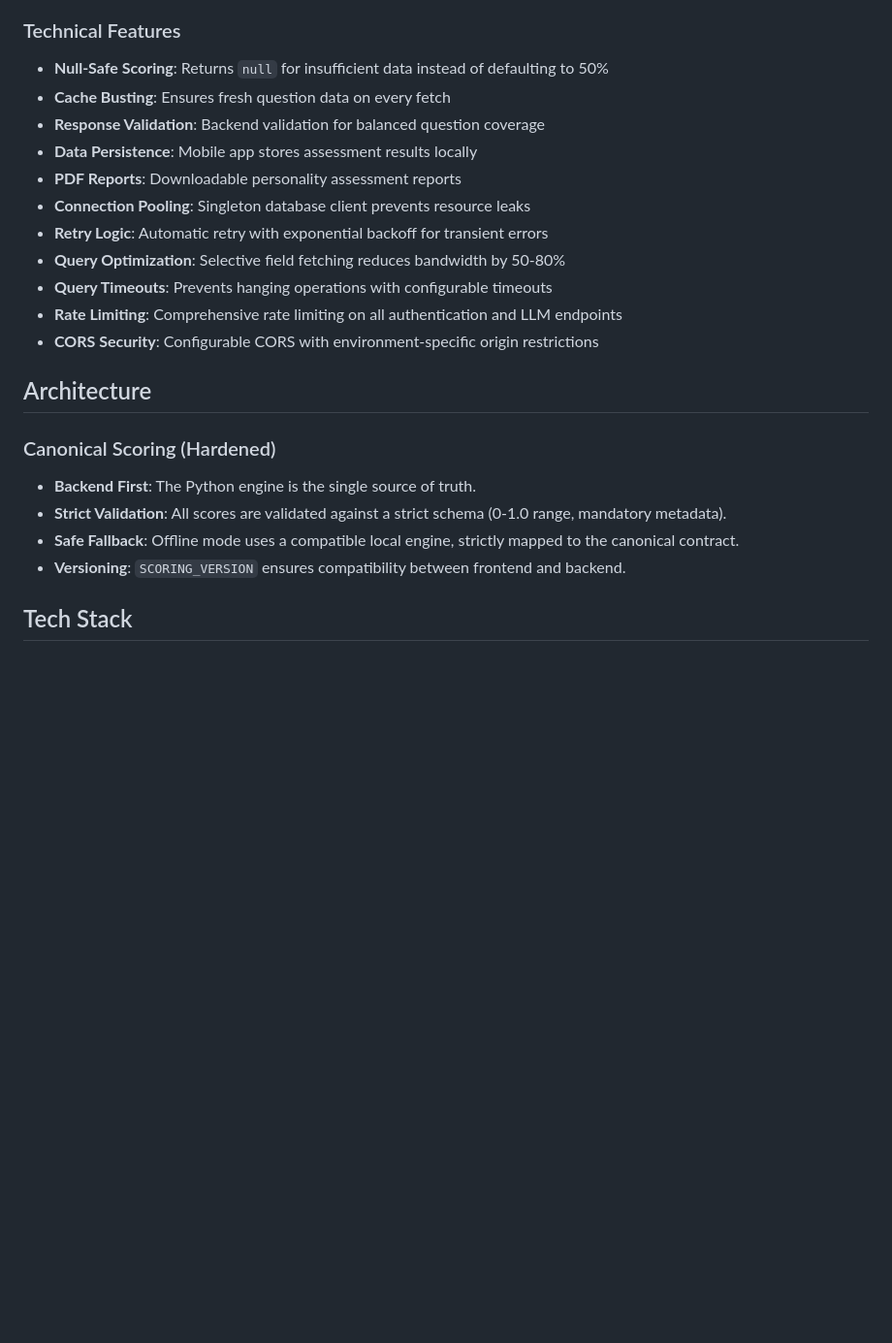
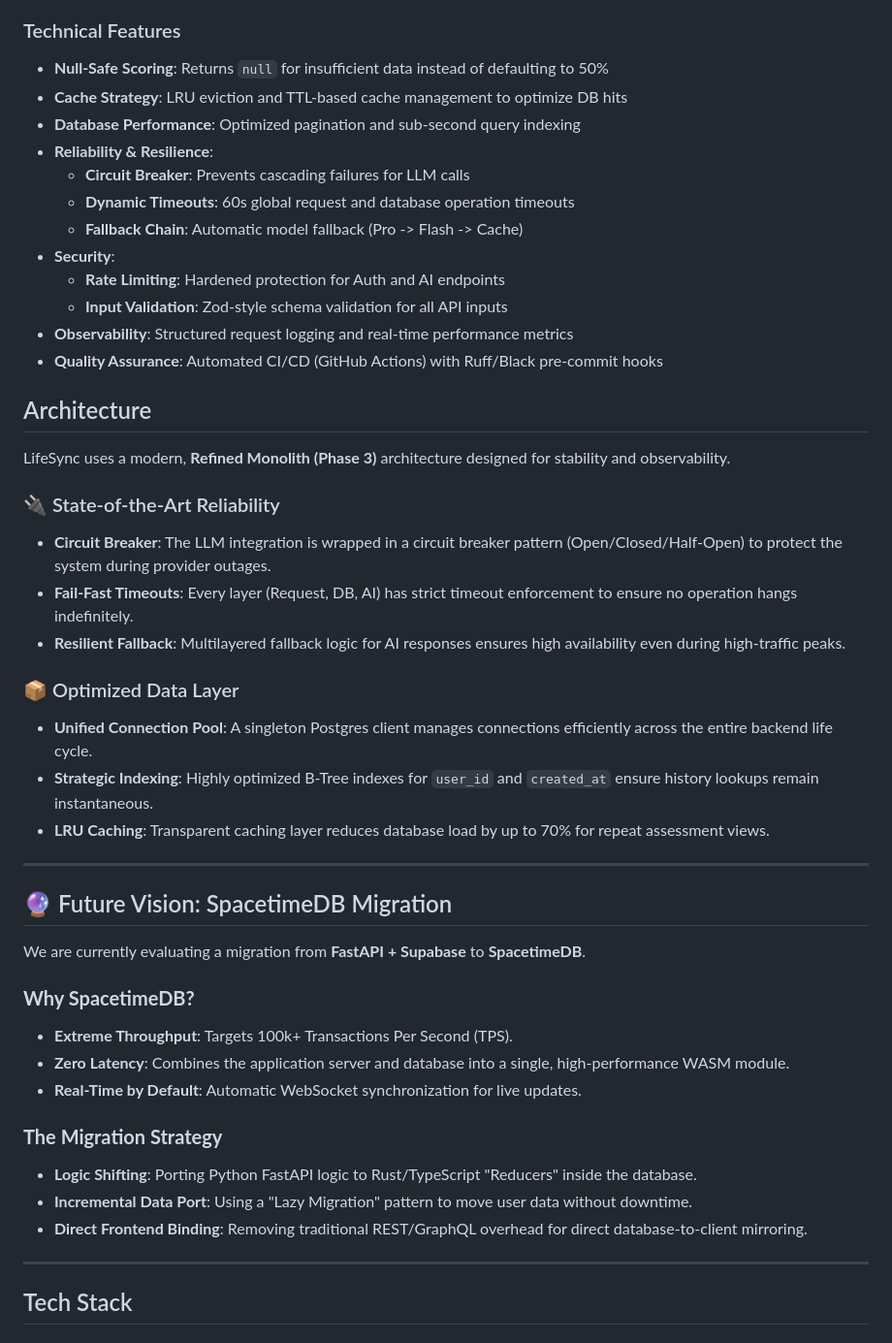
Before and after one commit to Ashborn-047/Lifesync, a Markdown page: README.md, the part around the change. Shown at 97% size. Rendered like a GitHub page; blank space fills up the shorter version.

Commit message:
docs: update README with Phase 3 features and SpacetimeDB vision

```diff
--- a/README.md
+++ b/README.md
@@ -18,25 +18,49 @@ LifeSync is a comprehensive personality assessment platform that combines the Bi
 
 ### Technical Features
 - **Null-Safe Scoring**: Returns `null` for insufficient data instead of defaulting to 50%
-- **Cache Busting**: Ensures fresh question data on every fetch
-- **Response Validation**: Backend validation for balanced question coverage
-- **Data Persistence**: Mobile app stores assessment results locally
-- **PDF Reports**: Downloadable personality assessment reports
-- **Connection Pooling**: Singleton database client prevents resource leaks
-- **Retry Logic**: Automatic retry with exponential backoff for transient errors
-- **Query Optimization**: Selective field fetching reduces bandwidth by 50-80%
-- **Query Timeouts**: Prevents hanging operations with configurable timeouts
-- **Rate Limiting**: Comprehensive rate limiting on all authentication and LLM endpoints
-- **CORS Security**: Configurable CORS with environment-specific origin restrictions
+- **Cache Strategy**: LRU eviction and TTL-based cache management to optimize DB hits
+- **Database Performance**: Optimized pagination and sub-second query indexing
+- **Reliability & Resilience**:
+  - **Circuit Breaker**: Prevents cascading failures for LLM calls
+  - **Dynamic Timeouts**: 60s global request and database operation timeouts
+  - **Fallback Chain**: Automatic model fallback (Pro -> Flash -> Cache)
+- **Security**:
+  - **Rate Limiting**: Hardened protection for Auth and AI endpoints
+  - **Input Validation**: Zod-style schema validation for all API inputs
+- **Observability**: Structured request logging and real-time performance metrics
+- **Quality Assurance**: Automated CI/CD (GitHub Actions) with Ruff/Black pre-commit hooks
 
 ## Architecture
 
-### Canonical Scoring (Hardened)
-- **Backend First**: The Python engine is the single source of truth.
-- **Strict Validation**: All scores are validated against a strict schema (0-1.0 range, mandatory metadata).
-- **Safe Fallback**: Offline mode uses a compatible local engine, strictly mapped to the canonical contract.
-- **Versioning**: `SCORING_VERSION` ensures compatibility between frontend and backend.
+LifeSync uses a modern, **Refined Monolith (Phase 3)** architecture designed for stability and observability.
 
+### 🔌 State-of-the-Art Reliability
+- **Circuit Breaker**: The LLM integration is wrapped in a circuit breaker pattern (Open/Closed/Half-Open) to protect the system during provider outages.
+- **Fail-Fast Timeouts**: Every layer (Request, DB, AI) has strict timeout enforcement to ensure no operation hangs indefinitely.
+- **Resilient Fallback**: Multilayered fallback logic for AI responses ensures high availability even during high-traffic peaks.
+
+### 📦 Optimized Data Layer
+- **Unified Connection Pool**: A singleton Postgres client manages connections efficiently across the entire backend life cycle.
+- **Strategic Indexing**: Highly optimized B-Tree indexes for `user_id` and `created_at` ensure history lookups remain instantaneous.
+- **LRU Caching**: Transparent caching layer reduces database load by up to 70% for repeat assessment views.
+
+---
+
+## 🔮 Future Vision: SpacetimeDB Migration
+
+We are currently evaluating a migration from **FastAPI + Supabase** to **SpacetimeDB**.
+
+### **Why SpacetimeDB?**
+- **Extreme Throughput**: Targets 100k+ Transactions Per Second (TPS).
+- **Zero Latency**: Combines the application server and database into a single, high-performance WASM module.
+- **Real-Time by Default**: Automatic WebSocket synchronization for live updates.
+
+### **The Migration Strategy**
+- **Logic Shifting**: Porting Python FastAPI logic to Rust/TypeScript "Reducers" inside the database.
+- **Incremental Data Port**: Using a "Lazy Migration" pattern to move user data without downtime.
+- **Direct Frontend Binding**: Removing traditional REST/GraphQL overhead for direct database-to-client mirroring.
+
+---
 
 ## Tech Stack
 
```
